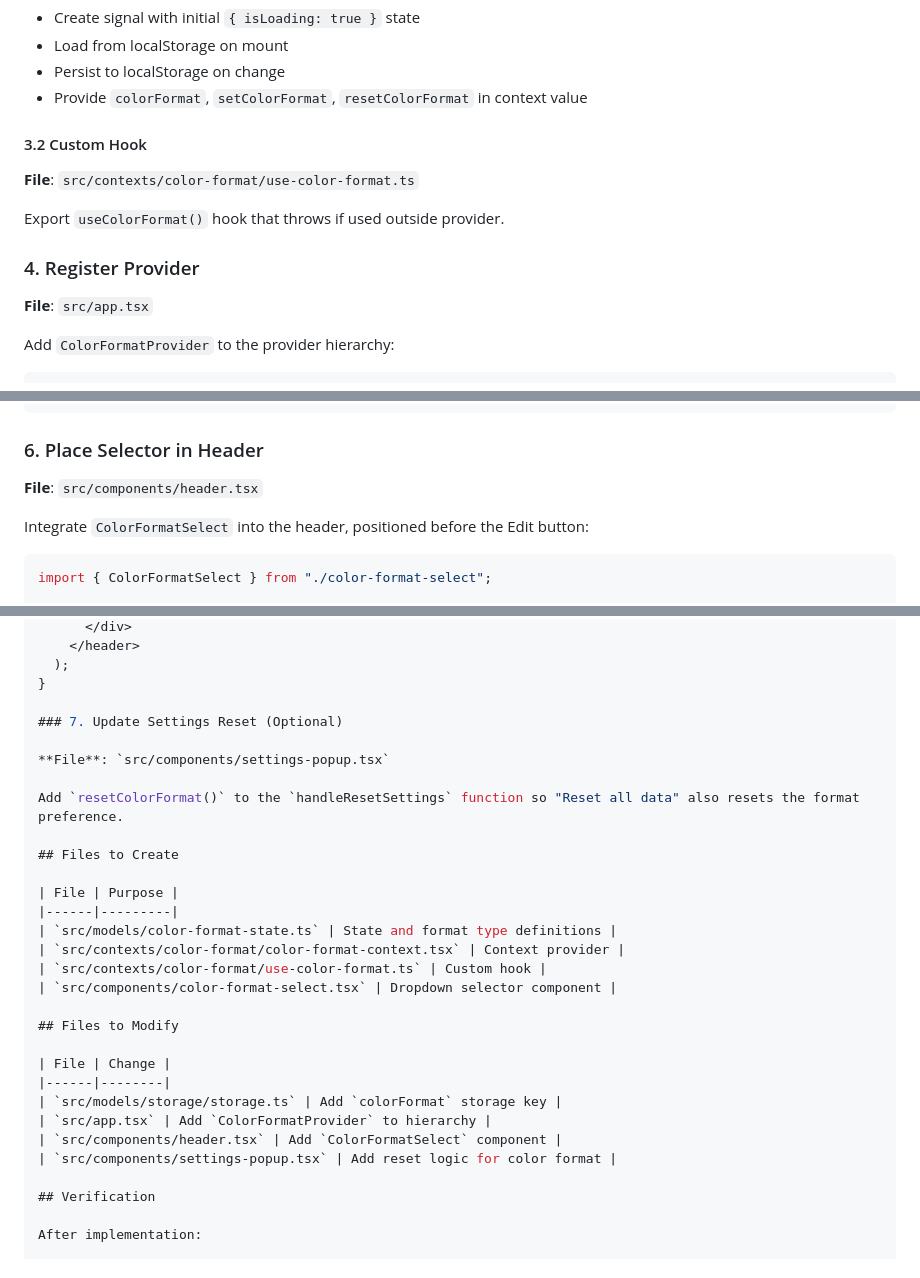
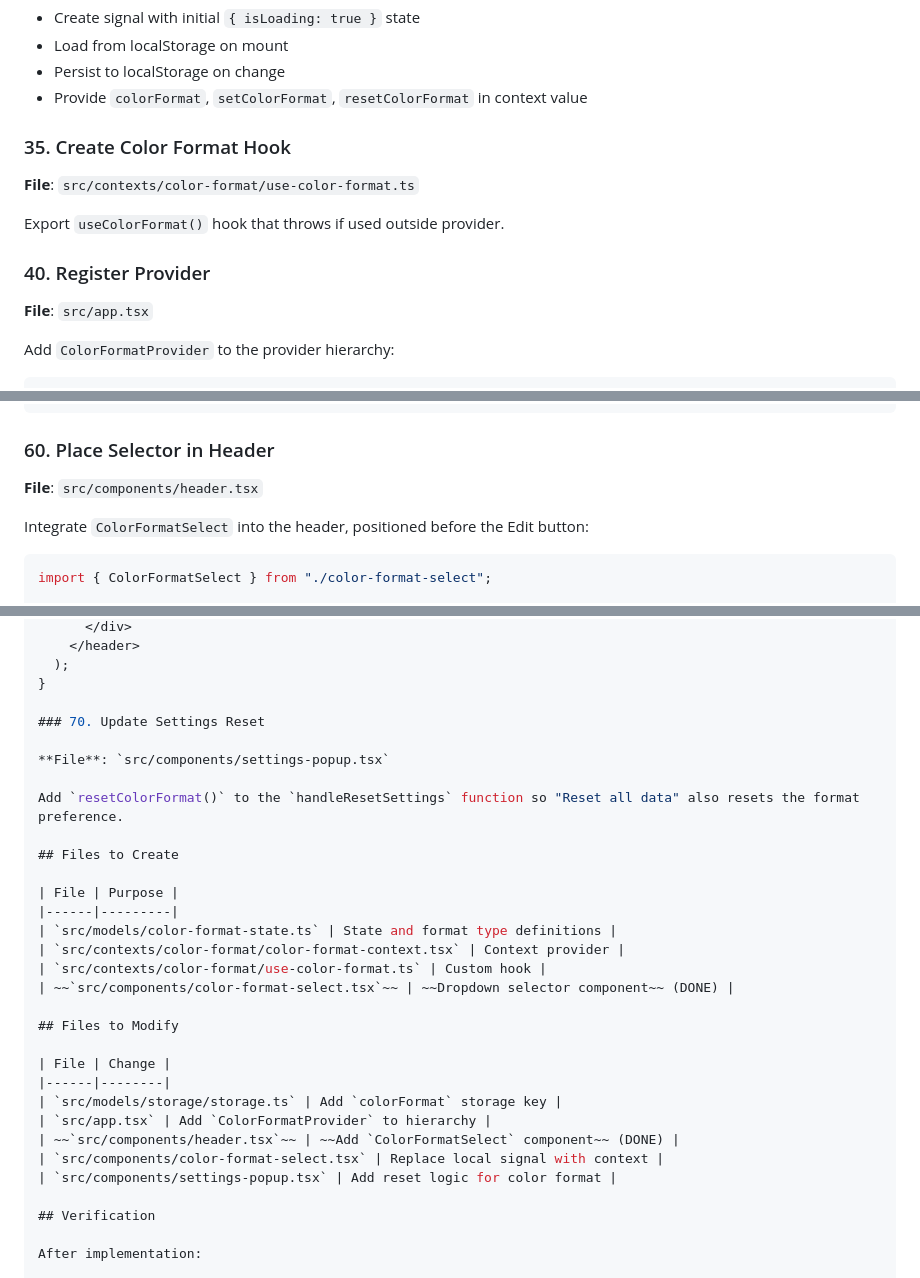
Before and after one commit to crescware/indexed-palette-builder, a Markdown page: .plan.md, 3 parts joined by grey strips. Drawn GitHub-style.

````diff
--- a/.plan.md
+++ b/.plan.md
@@ -163,13 +194,13 @@ Follow the `show-edge-shades` pattern:
 - Persist to localStorage on change
 - Provide `colorFormat`, `setColorFormat`, `resetColorFormat` in context value
 
-#### 3.2 Custom Hook
+### 35. Create Color Format Hook
 
 **File**: `src/contexts/color-format/use-color-format.ts`
 
 Export `useColorFormat()` hook that throws if used outside provider.
 
-### 4. Register Provider
+### 40. Register Provider
 
 **File**: `src/app.tsx`
 
@@ -229,7 +260,7 @@ export function ColorFormatSelect() {
 }
 ```
 
-### 6. Place Selector in Header
+### 60. Place Selector in Header
 
 **File**: `src/components/header.tsx`
 
@@ -258,7 +289,7 @@ export function Header() {
   );
 }
 
-### 7. Update Settings Reset (Optional)
+### 70. Update Settings Reset
 
 **File**: `src/components/settings-popup.tsx`
 
@@ -271,7 +302,7 @@ Add `resetColorFormat()` to the `handleResetSettings` function so "Reset all dat
 | `src/models/color-format-state.ts` | State and format type definitions |
 | `src/contexts/color-format/color-format-context.tsx` | Context provider |
 | `src/contexts/color-format/use-color-format.ts` | Custom hook |
-| `src/components/color-format-select.tsx` | Dropdown selector component |
+| ~~`src/components/color-format-select.tsx`~~ | ~~Dropdown selector component~~ (DONE) |
 
 ## Files to Modify
 
@@ -279,7 +310,8 @@ Add `resetColorFormat()` to the `handleResetSettings` function so "Reset all dat
 |------|--------|
 | `src/models/storage/storage.ts` | Add `colorFormat` storage key |
 | `src/app.tsx` | Add `ColorFormatProvider` to hierarchy |
-| `src/components/header.tsx` | Add `ColorFormatSelect` component |
+| ~~`src/components/header.tsx`~~ | ~~Add `ColorFormatSelect` component~~ (DONE) |
+| `src/components/color-format-select.tsx` | Replace local signal with context |
 | `src/components/settings-popup.tsx` | Add reset logic for color format |
 
 ## Verification
````
Also changed, not shown: other parts of .plan.md (+39 -8 lines).
